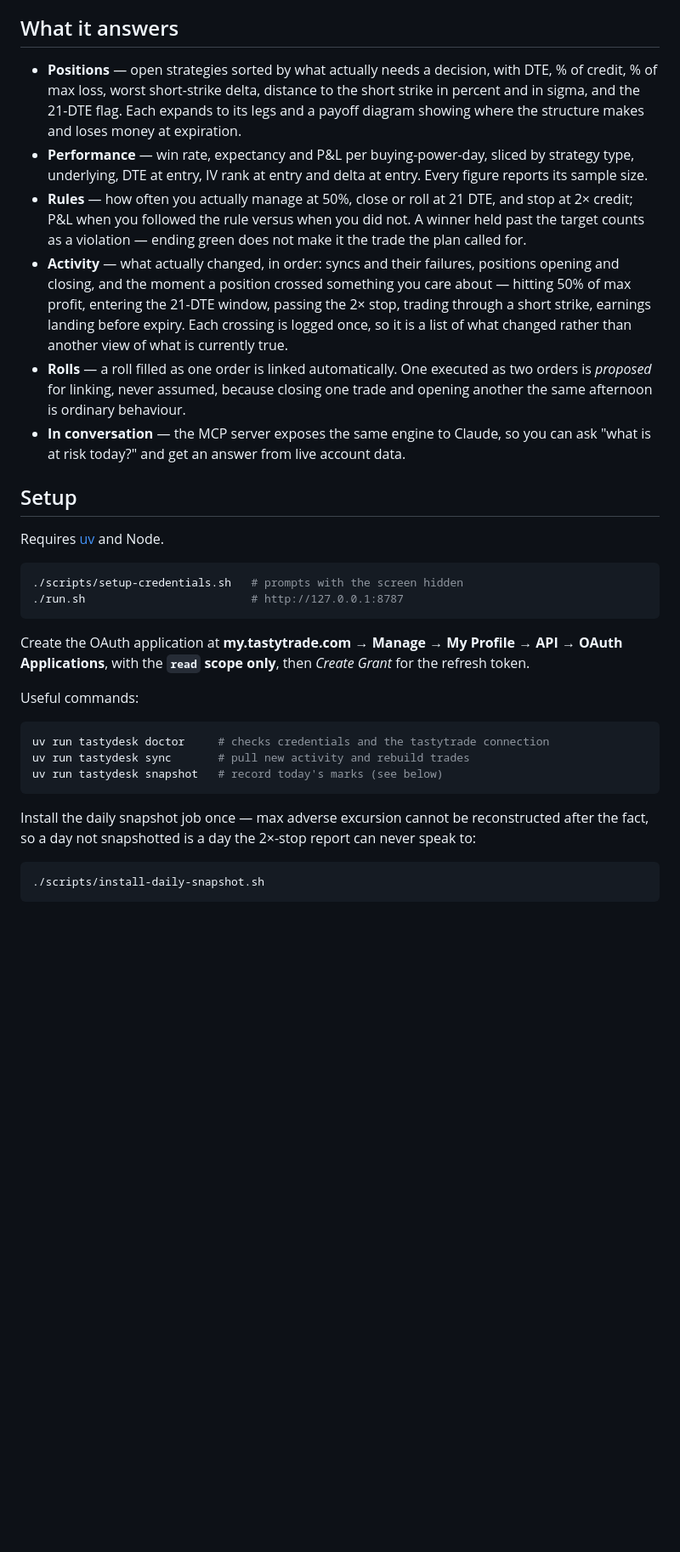
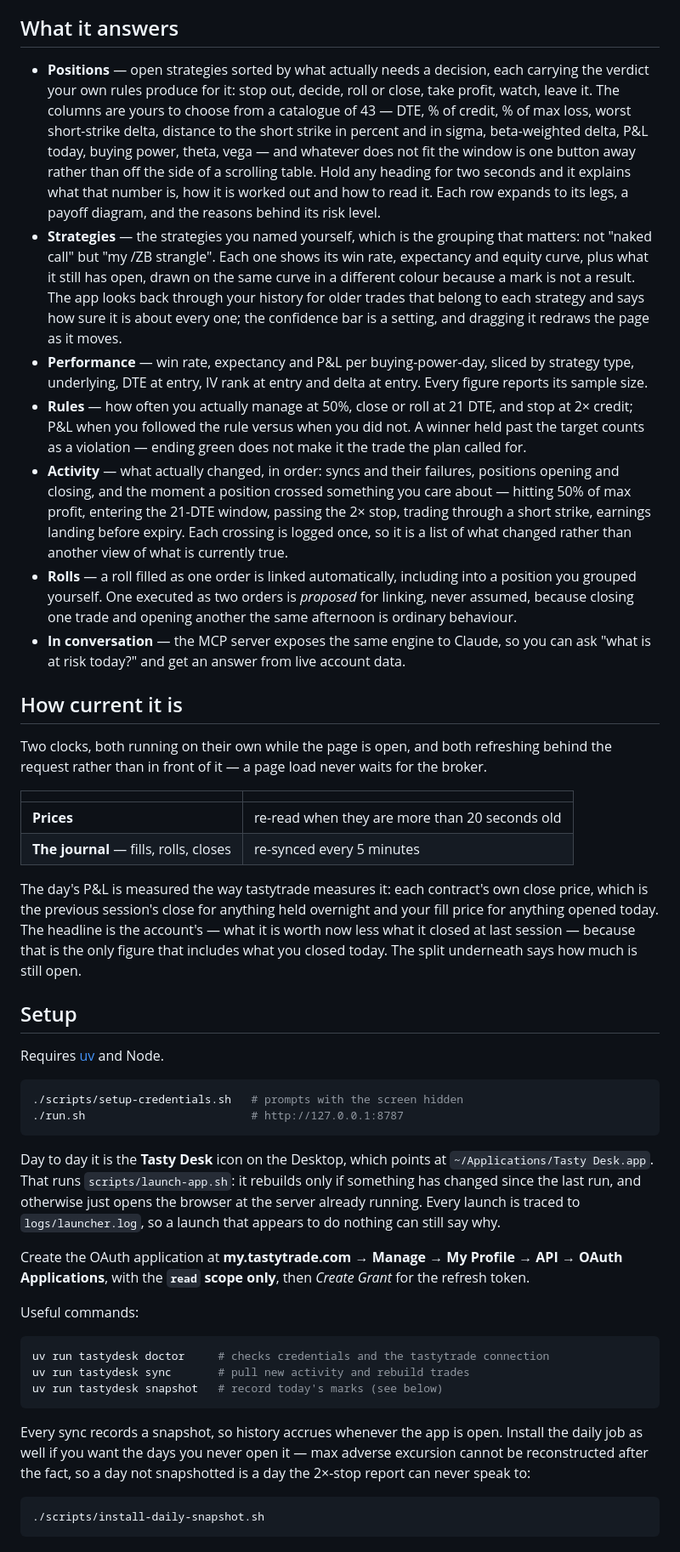
Before and after one commit to amit1208levy/TastyDesk, a Markdown page: README.md, the part around one of its changes. Shown at 85% size. Drawn GitHub-style; blank space fills up the shorter version.

Commit message:
Bring the README up to date with what the app became
It still described a Positions tab with nine fixed columns, no Strategies tab
at all, a snapshot job that was the only thing recording history, and a project
folder on the Desktop that macOS will not let the app read. It also said
nothing about how current any of the numbers are, which is the question the
last few days of work were mostly about.

Co-Authored-By: Claude Opus 5 <noreply@anthropic.com>

````diff
--- a/README.md
+++ b/README.md
@@ -23,11 +23,23 @@ the dashboard says why in words.
 
 ## What it answers
 
-- **Positions** — open strategies sorted by what actually needs a decision, with
-  DTE, % of credit, % of max loss, worst short-strike delta, distance to the
-  short strike in percent and in sigma, and the 21-DTE flag. Each expands to
-  its legs and a payoff diagram showing where the structure makes and loses
-  money at expiration.
+- **Positions** — open strategies sorted by what actually needs a decision,
+  each carrying the verdict your own rules produce for it: stop out, decide,
+  roll or close, take profit, watch, leave it. The columns are yours to choose
+  from a catalogue of 43 — DTE, % of credit, % of max loss, worst short-strike
+  delta, distance to the short strike in percent and in sigma, beta-weighted
+  delta, P&L today, buying power, theta, vega — and whatever does not fit the
+  window is one button away rather than off the side of a scrolling table.
+  Hold any heading for two seconds and it explains what that number is, how it
+  is worked out and how to read it. Each row expands to its legs, a payoff
+  diagram, and the reasons behind its risk level.
+- **Strategies** — the strategies you named yourself, which is the grouping
+  that matters: not "naked call" but "my /ZB strangle". Each one shows its win
+  rate, expectancy and equity curve, plus what it still has open, drawn on the
+  same curve in a different colour because a mark is not a result. The app
+  looks back through your history for older trades that belong to each
+  strategy and says how sure it is about every one; the confidence bar is a
+  setting, and dragging it redraws the page as it moves.
 - **Performance** — win rate, expectancy and P&L per buying-power-day, sliced by
   strategy type, underlying, DTE at entry, IV rank at entry and delta at entry.
   Every figure reports its sample size.
@@ -41,11 +53,30 @@ the dashboard says why in words.
   2× stop, trading through a short strike, earnings landing before expiry. Each
   crossing is logged once, so it is a list of what changed rather than another
   view of what is currently true.
-- **Rolls** — a roll filled as one order is linked automatically. One executed
-  as two orders is *proposed* for linking, never assumed, because closing one
-  trade and opening another the same afternoon is ordinary behaviour.
+- **Rolls** — a roll filled as one order is linked automatically, including
+  into a position you grouped yourself. One executed as two orders is
+  *proposed* for linking, never assumed, because closing one trade and opening
+  another the same afternoon is ordinary behaviour.
 - **In conversation** — the MCP server exposes the same engine to Claude, so you
   can ask "what is at risk today?" and get an answer from live account data.
+
+## How current it is
+
+Two clocks, both running on their own while the page is open, and both
+refreshing behind the request rather than in front of it — a page load never
+waits for the broker.
+
+| | |
+|---|---|
+| **Prices** | re-read when they are more than 20 seconds old |
+| **The journal** — fills, rolls, closes | re-synced every 5 minutes |
+
+The day's P&L is measured the way tastytrade measures it: each contract's own
+close price, which is the previous session's close for anything held overnight
+and your fill price for anything opened today. The headline is the account's —
+what it is worth now less what it closed at last session — because that is the
+only figure that includes what you closed today. The split underneath says how
+much is still open.
 
 ## Setup
 
@@ -55,6 +86,12 @@ Requires [uv](https://docs.astral.sh/uv/) and Node.
 ./scripts/setup-credentials.sh   # prompts with the screen hidden
 ./run.sh                         # http://127.0.0.1:8787
 ```
+
+Day to day it is the **Tasty Desk** icon on the Desktop, which points at
+`~/Applications/Tasty Desk.app`. That runs `scripts/launch-app.sh`: it rebuilds
+only if something has changed since the last run, and otherwise just opens the
+browser at the server already running. Every launch is traced to
+`logs/launcher.log`, so a launch that appears to do nothing can still say why.
 
 Create the OAuth application at **my.tastytrade.com → Manage → My Profile → API
 → OAuth Applications**, with the **`read` scope only**, then *Create Grant* for
@@ -68,9 +105,10 @@ uv run tastydesk sync       # pull new activity and rebuild trades
 uv run tastydesk snapshot   # record today's marks (see below)
 ```
 
-Install the daily snapshot job once — max adverse excursion cannot be
-reconstructed after the fact, so a day not snapshotted is a day the 2×-stop
-report can never speak to:
+Every sync records a snapshot, so history accrues whenever the app is open.
+Install the daily job as well if you want the days you never open it — max
+adverse excursion cannot be reconstructed after the fact, so a day not
+snapshotted is a day the 2×-stop report can never speak to:
 
 ```bash
 ./scripts/install-daily-snapshot.sh
````
Also changed, not shown: other parts of README.md (+12 -4 lines).
